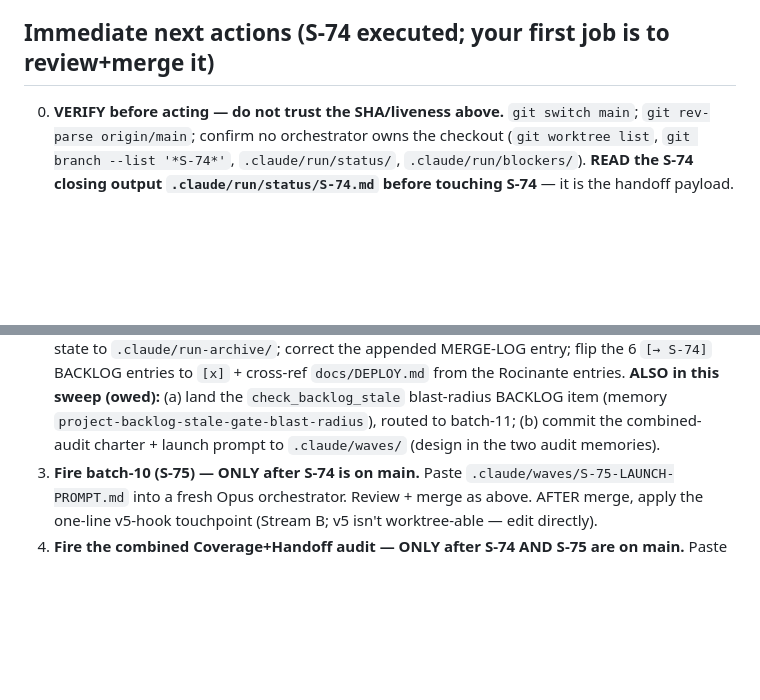
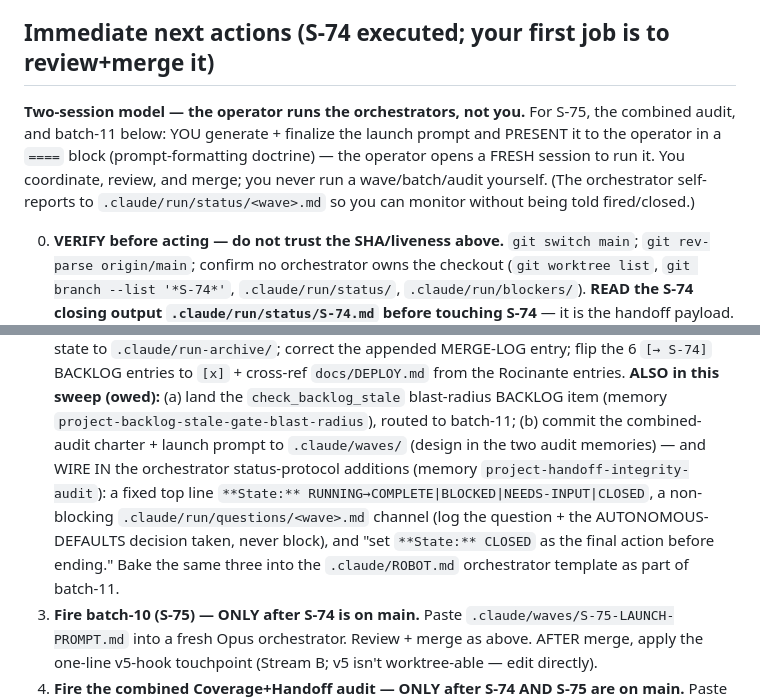
Before and after one commit to Nnyan/SLOP, a Markdown page: docs/MANAGER-HANDOFF.md, 2 parts joined by grey strips. GitHub-like rendering; blank space fills up the shorter version.

Commit message:
docs(handoff): make two-session hand-over explicit + add orchestrator status-protocol pointer
Clarify the Manager generates+PRESENTS launch prompts to the operator (who runs
them in fresh sessions) — never runs waves/audits itself; covers S-75, the
combined audit, and batch-11. Add the orchestrator status-protocol additions to
the audit-prompt sweep step: top-line **State:** marker, non-blocking
.claude/run/questions/<wave>.md channel, terminal-State-on-exit; bake into the
.claude/ROBOT.md template as part of batch-11.

Co-Authored-By: Claude Opus 4.8 <noreply@anthropic.com>

```diff
--- a/docs/MANAGER-HANDOFF.md
+++ b/docs/MANAGER-HANDOFF.md
@@ -107,6 +107,12 @@ checkpoint. See BACKLOG "Park backstop".
 
 ## Immediate next actions (S-74 executed; your first job is to review+merge it)
 
+**Two-session model — the operator runs the orchestrators, not you.** For S-75, the combined
+audit, and batch-11 below: YOU generate + finalize the launch prompt and PRESENT it to the operator
+in a `====` block (prompt-formatting doctrine) — the operator opens a FRESH session to run it. You
+coordinate, review, and merge; you never run a wave/batch/audit yourself. (The orchestrator self-
+reports to `.claude/run/status/<wave>.md` so you can monitor without being told fired/closed.)
+
 0. **VERIFY before acting — do not trust the SHA/liveness above.** `git switch main`;
    `git rev-parse origin/main`; confirm no orchestrator owns the checkout (`git worktree list`,
    `git branch --list '*S-74*'`, `.claude/run/status/`, `.claude/run/blockers/`). **READ the S-74
@@ -121,7 +127,12 @@ checkpoint. See BACKLOG "Park backstop".
    `[→ S-74]` BACKLOG entries to `[x]` + cross-ref `docs/DEPLOY.md` from the Rocinante entries.
    **ALSO in this sweep (owed):** (a) land the `check_backlog_stale` blast-radius BACKLOG item
    (memory `project-backlog-stale-gate-blast-radius`), routed to batch-11; (b) commit the combined-
-   audit charter + launch prompt to `.claude/waves/` (design in the two audit memories).
+   audit charter + launch prompt to `.claude/waves/` (design in the two audit memories) — and WIRE IN
+   the orchestrator status-protocol additions (memory `project-handoff-integrity-audit`): a fixed top
+   line `**State:** RUNNING→COMPLETE|BLOCKED|NEEDS-INPUT|CLOSED`, a non-blocking
+   `.claude/run/questions/<wave>.md` channel (log the question + the AUTONOMOUS-DEFAULTS decision
+   taken, never block), and "set `**State:** CLOSED` as the final action before ending." Bake the same
+   three into the `.claude/ROBOT.md` orchestrator template as part of batch-11.
 3. **Fire batch-10 (S-75) — ONLY after S-74 is on main.** Paste `.claude/waves/S-75-LAUNCH-PROMPT.md`
    into a fresh Opus orchestrator. Review + merge as above. AFTER merge, apply the one-line v5-hook
    touchpoint (Stream B; v5 isn't worktree-able — edit directly).
```
